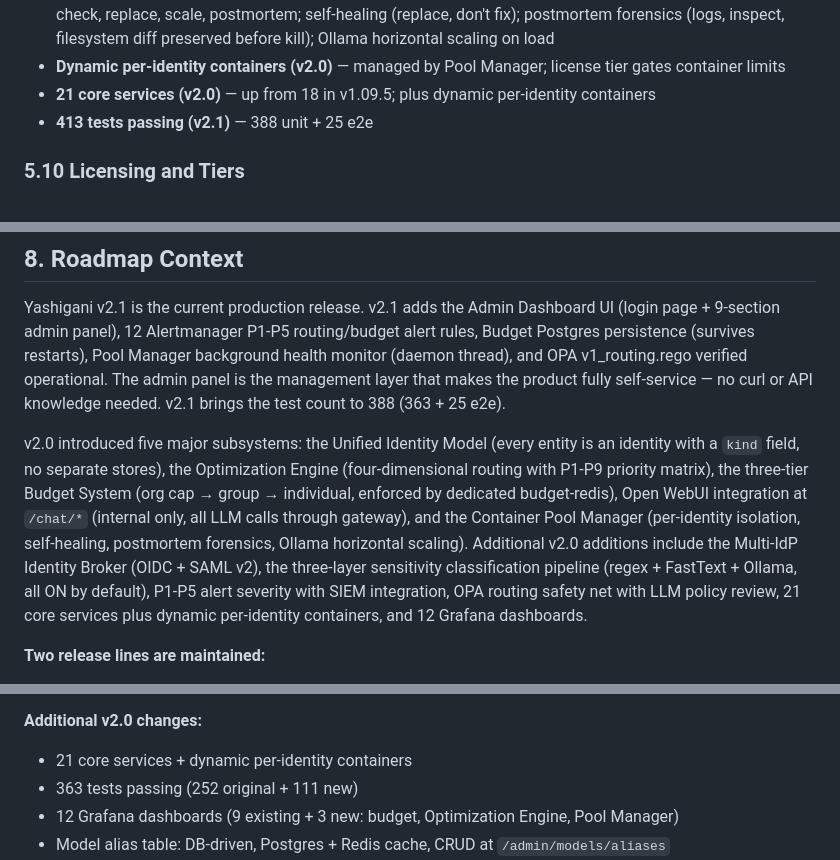
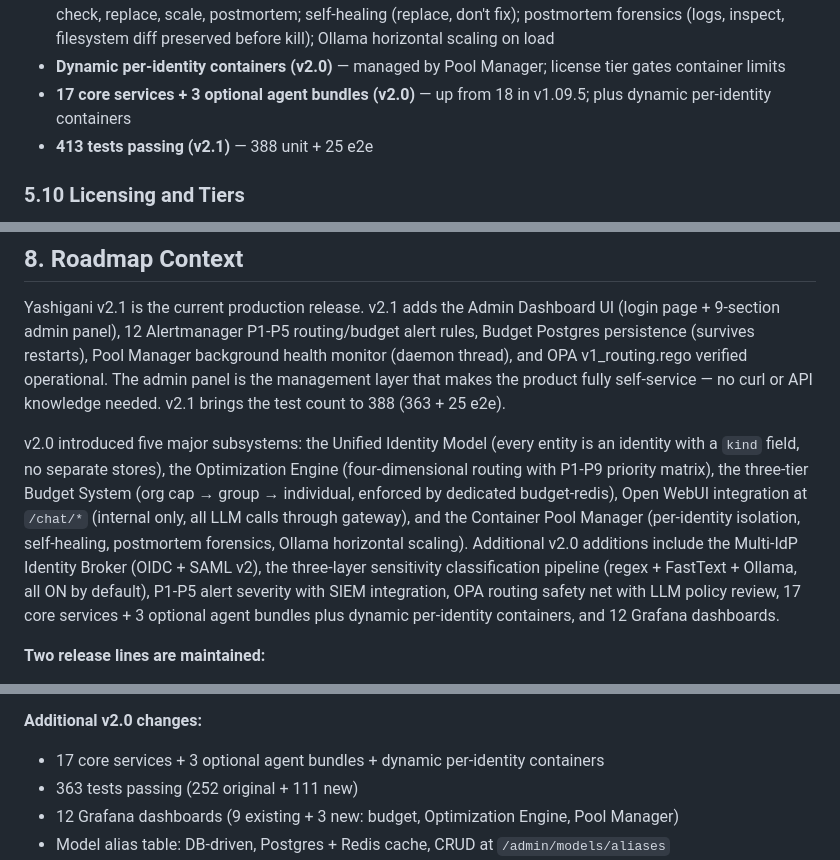
Before and after one commit to agnosticsec-com/yashigani, a Markdown page: README.md, 3 parts joined by grey strips. GitHub-like rendering.

```diff
--- a/README.md
+++ b/README.md
@@ -512,7 +512,7 @@ The initial release established the core security envelope. Yashigani began as a
 - **Open WebUI integration (v2.0)** — chat interface at `/chat/*`, internal Docker network only (no external port), all LLM calls through gateway, Caddy forwards trusted headers
 - **Container Pool Manager (v2.0)** — per-identity container isolation; universal lifecycle: create, route, health check, replace, scale, postmortem; self-healing (replace, don't fix); postmortem forensics (logs, inspect, filesystem diff preserved before kill); Ollama horizontal scaling on load
 - **Dynamic per-identity containers (v2.0)** — managed by Pool Manager; license tier gates container limits
-- **21 core services (v2.0)** — up from 18 in v1.09.5; plus dynamic per-identity containers
+- **17 core services + 3 optional agent bundles (v2.0)** — up from 18 in v1.09.5; plus dynamic per-identity containers
 - **413 tests passing (v2.1)** — 388 unit + 25 e2e
 
 ### 5.10 Licensing and Tiers
@@ -745,7 +745,7 @@ Suitable for: regulated industries with no-cloud or no-container requirements, a
 
 Yashigani v2.1 is the current production release. v2.1 adds the Admin Dashboard UI (login page + 9-section admin panel), 12 Alertmanager P1-P5 routing/budget alert rules, Budget Postgres persistence (survives restarts), Pool Manager background health monitor (daemon thread), and OPA v1_routing.rego verified operational. The admin panel is the management layer that makes the product fully self-service — no curl or API knowledge needed. v2.1 brings the test count to 388 (363 + 25 e2e).
 
-v2.0 introduced five major subsystems: the Unified Identity Model (every entity is an identity with a `kind` field, no separate stores), the Optimization Engine (four-dimensional routing with P1-P9 priority matrix), the three-tier Budget System (org cap → group → individual, enforced by dedicated budget-redis), Open WebUI integration at `/chat/*` (internal only, all LLM calls through gateway), and the Container Pool Manager (per-identity isolation, self-healing, postmortem forensics, Ollama horizontal scaling). Additional v2.0 additions include the Multi-IdP Identity Broker (OIDC + SAML v2), the three-layer sensitivity classification pipeline (regex + FastText + Ollama, all ON by default), P1-P5 alert severity with SIEM integration, OPA routing safety net with LLM policy review, 21 core services plus dynamic per-identity containers, and 12 Grafana dashboards.
+v2.0 introduced five major subsystems: the Unified Identity Model (every entity is an identity with a `kind` field, no separate stores), the Optimization Engine (four-dimensional routing with P1-P9 priority matrix), the three-tier Budget System (org cap → group → individual, enforced by dedicated budget-redis), Open WebUI integration at `/chat/*` (internal only, all LLM calls through gateway), and the Container Pool Manager (per-identity isolation, self-healing, postmortem forensics, Ollama horizontal scaling). Additional v2.0 additions include the Multi-IdP Identity Broker (OIDC + SAML v2), the three-layer sensitivity classification pipeline (regex + FastText + Ollama, all ON by default), P1-P5 alert severity with SIEM integration, OPA routing safety net with LLM policy review, 17 core services + 3 optional agent bundles plus dynamic per-identity containers, and 12 Grafana dashboards.
 
 **Two release lines are maintained:**
 - **v2.x** (branch: `main`) — Full stack: gateway + Open WebUI + Optimization Engine + Budget System + Container Pool Manager
@@ -913,7 +913,7 @@ v2.0 is Yashigani's first production-grade release. It adds five major subsystem
 - All routing decisions written as audit events to SIEM sinks
 
 **Additional v2.0 changes:**
-- 21 core services + dynamic per-identity containers
+- 17 core services + 3 optional agent bundles + dynamic per-identity containers
 - 363 tests passing (252 original + 111 new)
 - 12 Grafana dashboards (9 existing + 3 new: budget, Optimization Engine, Pool Manager)
 - Model alias table: DB-driven, Postgres + Redis cache, CRUD at `/admin/models/aliases`
```
Also changed, not shown: other parts of README.md (+4 -4 lines).
